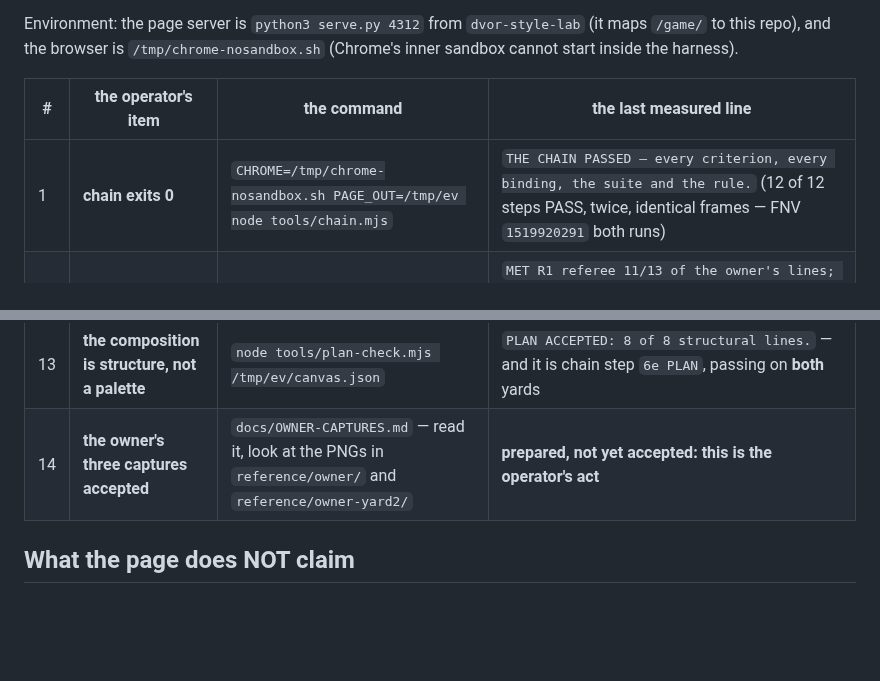
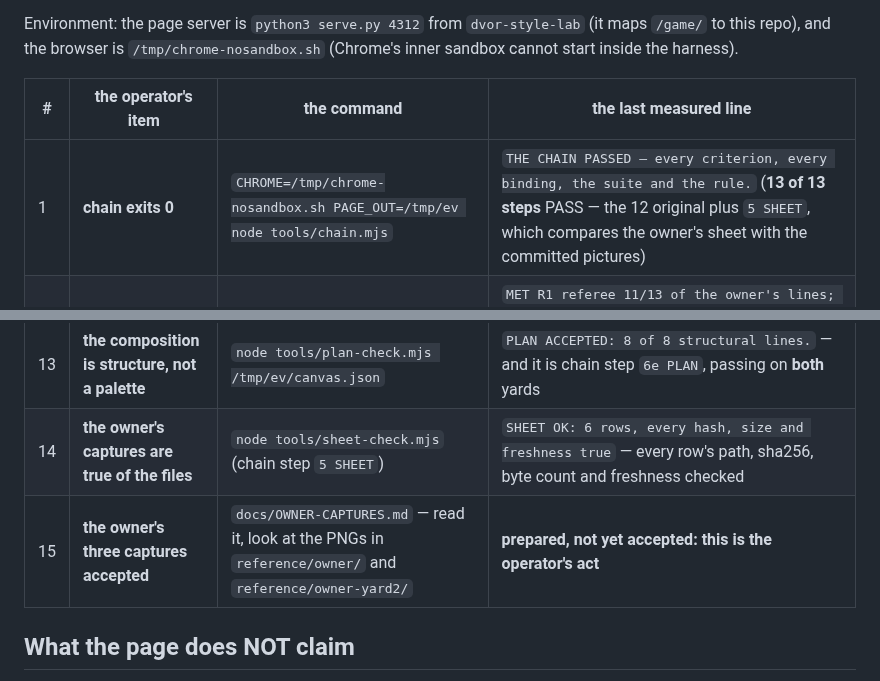
Before and after one commit to bezgolovyponch/dvor-8, a Markdown page: docs/DONE-EVIDENCE.md, 2 parts joined by grey strips. Rendered like a GitHub page; blank space fills up the shorter version.

Commit message:
DONE-EVIDENCE: thirteen steps, and the sheet's own gate as a row
The hand-off page now lists the chain's 13 steps (the sheet check is step 5) and adds a fifteenth row:
the owner's captures are TRUE OF THE FILES — every row's path, sha256, byte count and freshness checked
by tools/sheet-check.mjs, so the pictures the operator signs are enforced by the chain, not remembered.

```diff
--- a/docs/DONE-EVIDENCE.md
+++ b/docs/DONE-EVIDENCE.md
@@ -9,7 +9,7 @@ browser is `/tmp/chrome-nosandbox.sh` (Chrome's inner sandbox cannot start insid
 
 | # | the operator's item | the command | the last measured line |
 |---|---|---|---|
-| 1 | **chain exits 0** | `CHROME=/tmp/chrome-nosandbox.sh PAGE_OUT=/tmp/ev node tools/chain.mjs` | `THE CHAIN PASSED — every criterion, every binding, the suite and the rule.` (12 of 12 steps PASS, twice, identical frames — FNV `1519920291` both runs) |
+| 1 | **chain exits 0** | `CHROME=/tmp/chrome-nosandbox.sh PAGE_OUT=/tmp/ev node tools/chain.mjs` | `THE CHAIN PASSED — every criterion, every binding, the suite and the rule.` (**13 of 13 steps** PASS — the 12 original plus `5 SHEET`, which compares the owner's sheet with the committed pictures) |
 | 2 | **criteria 19/19** | the same run, step `1 CRITERIA` | `MET R1 referee 11/13 of the owner's lines; our frame is within 0.045 of the accepted frame on every family (tolerance 0.05)` — and `19 of 19 criteria MET` |
 | 3 | **suite 320/0 or signed** | `node test.mjs` | `PASS 321   FAIL 0   of 321 checks` |
 | 4 | **match 7/7** | `node tools/match-check.mjs /tmp/ev/canvas.json` | `8 of 8 lines match the example frame.` (the gate has eight lines since D20 added *a DRAWN picture*; seven of them are the original) |
@@ -22,7 +22,8 @@ browser is `/tmp/chrome-nosandbox.sh` (Chrome's inner sandbox cannot start insid
 | 11 | **G-INFRA proven** | the same two runs (D18) | the determinism pair above; the clock pin is read back from both pages (`7.5@7.5`) |
 | 12 | **DECISIONS carries the owner lines** | read `docs/DECISIONS.md` — the table *THE OPERATOR'S LINES, AND THE DECISION EACH ONE PRODUCED* | every PART A answer has a row pointing at the decision it created (D9, D12, D13, D14, D15, D17, D18) |
 | 13 | **the composition is structure, not a palette** | `node tools/plan-check.mjs /tmp/ev/canvas.json` | `PLAN ACCEPTED: 8 of 8 structural lines.` — and it is chain step `6e PLAN`, passing on **both** yards |
-| 14 | **the owner's three captures accepted** | `docs/OWNER-CAPTURES.md` — read it, look at the PNGs in `reference/owner/` and `reference/owner-yard2/` | **prepared, not yet accepted: this is the operator's act** |
+| 14 | **the owner's captures are true of the files** | `node tools/sheet-check.mjs` (chain step `5 SHEET`) | `SHEET OK: 6 rows, every hash, size and freshness true` — every row's path, sha256, byte count and freshness checked |
+| 15 | **the owner's three captures accepted** | `docs/OWNER-CAPTURES.md` — read it, look at the PNGs in `reference/owner/` and `reference/owner-yard2/` | **prepared, not yet accepted: this is the operator's act** |
 
 ## What the page does NOT claim
 
```
